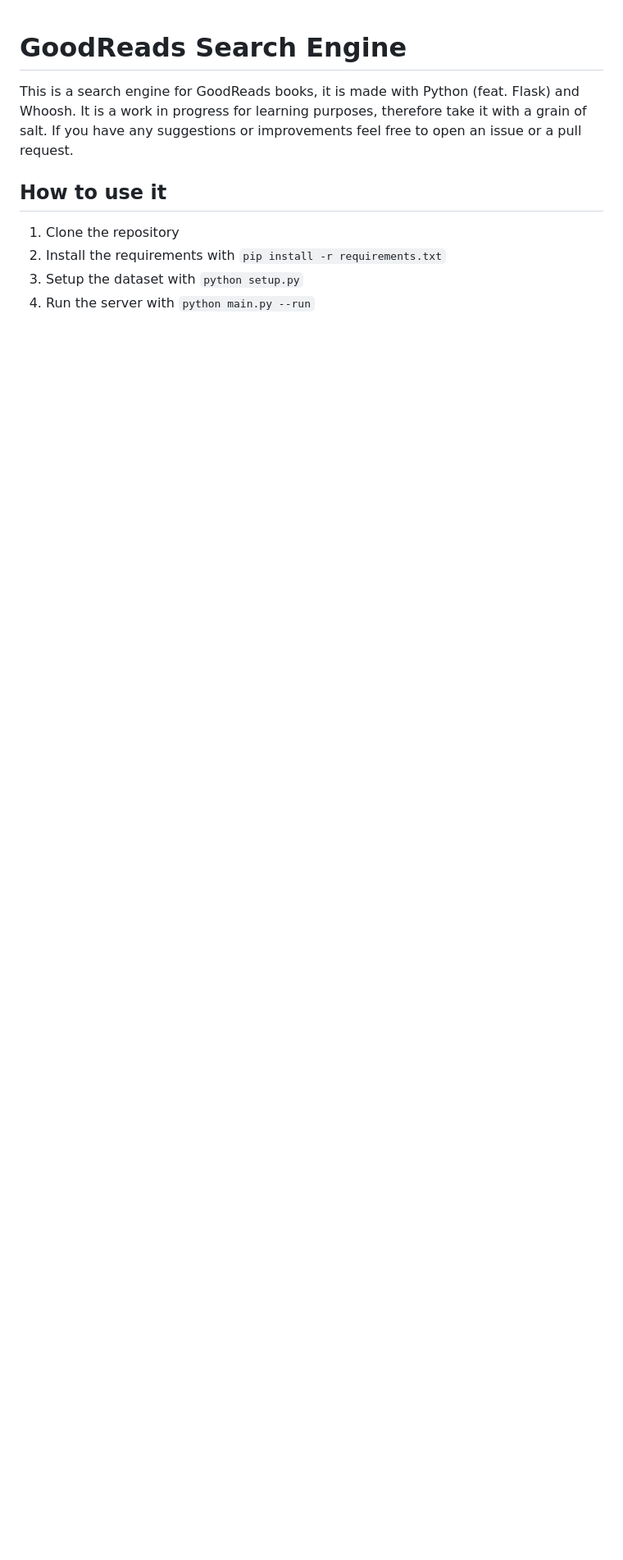
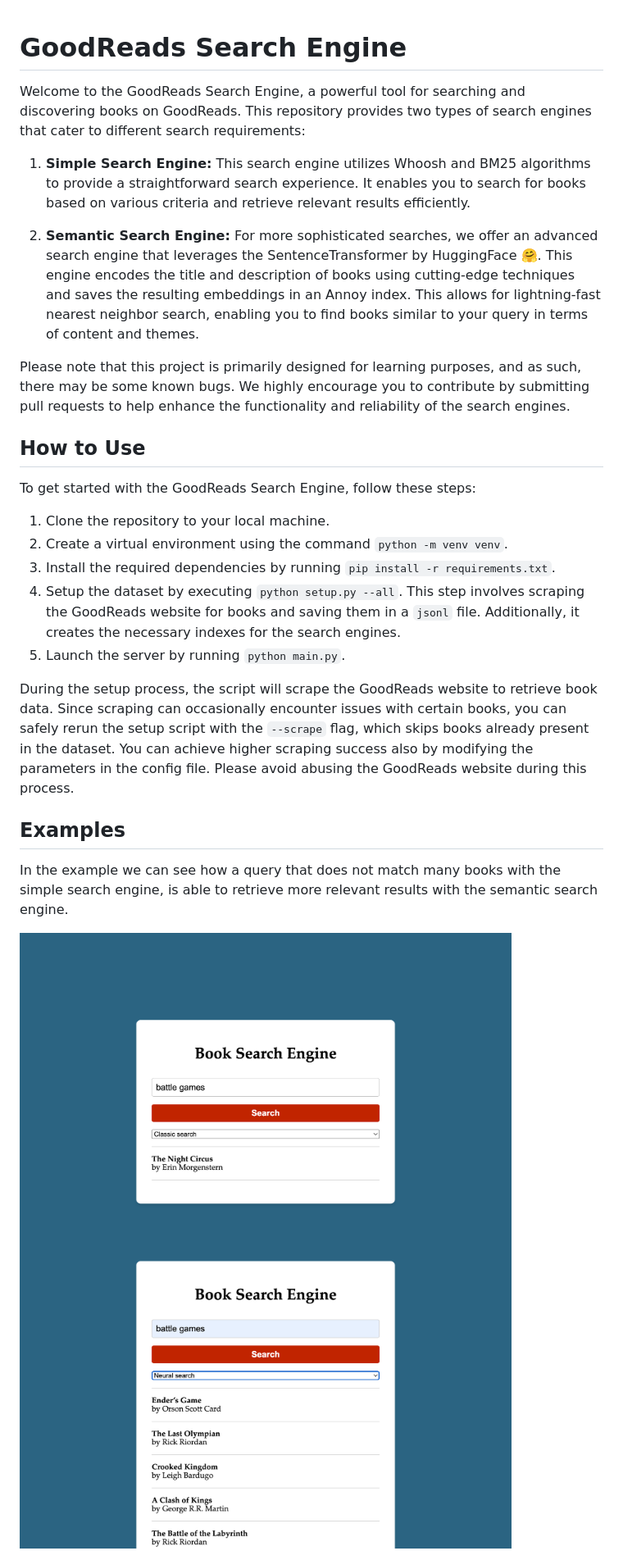
Before and after one commit to domenicocinque/goodreads-searchengine, a Markdown page: README.md, the part around the change. Shown: that part at 82% size. GitHub-like rendering; pictures changed too: images/annoy.png (added), images/whoosh.png (added); blank space fills up the shorter version.

Commit message:
images and readme

```diff
--- a/README.md
+++ b/README.md
@@ -1,10 +1,37 @@
 # GoodReads Search Engine
 
-This is a search engine for GoodReads books, it is made with Python (feat. Flask) and Whoosh. It is a work in progress for learning purposes, therefore take it with a grain of salt. If you have any suggestions or improvements feel free to open an issue or a pull request.
+Welcome to the GoodReads Search Engine, a powerful tool for searching and discovering books on GoodReads.
+This repository provides two types of search engines that cater to different search requirements:
 
-## How to use it
+1. **Simple Search Engine:** This search engine utilizes Whoosh and BM25 algorithms to provide a straightforward search experience.
+It enables you to search for books based on various criteria and retrieve relevant results efficiently.
 
-1. Clone the repository
-2. Install the requirements with `pip install -r requirements.txt`
-3. Setup the dataset with `python setup.py`
-4. Run the server with `python main.py --run`
+2. **Semantic Search Engine:** For more sophisticated searches, we offer an advanced search engine that leverages the SentenceTransformer by HuggingFace 🤗.
+ This engine encodes the title and description of books using cutting-edge techniques and saves the resulting embeddings in an Annoy index.
+ This allows for lightning-fast nearest neighbor search, enabling you to find books similar to your query in terms of content and themes.
+
+Please note that this project is primarily designed for learning purposes, and as such, there may be some known bugs.
+We highly encourage you to contribute by submitting pull requests to help enhance the functionality and reliability of the search engines.
+
+## How to Use
+
+To get started with the GoodReads Search Engine, follow these steps:
+
+1. Clone the repository to your local machine.
+2. Create a virtual environment using the command `python -m venv venv`.
+3. Install the required dependencies by running `pip install -r requirements.txt`.
+4. Setup the dataset by executing `python setup.py --all`. This step involves scraping the GoodReads website for books and saving them in a `jsonl` file.
+ Additionally, it creates the necessary indexes for the search engines.
+5. Launch the server by running `python main.py`.
+
+During the setup process, the script will scrape the GoodReads website to retrieve book data.
+Since scraping can occasionally encounter issues with certain books, you can safely rerun the setup script with the `--scrape` flag,
+which skips books already present in the dataset. You can achieve higher scraping success also by modifying the parameters in the config file.
+Please avoid abusing the GoodReads website during this process.
+
+## Examples
+In the example we can see how a query that does not match many books with the simple search engine,
+is able to retrieve more relevant results with the semantic search engine.
+
+<img src="images/whoosh.png" width="600" height="400" />
+<img src="images/annoy.png" width="600" height="400" />
```
Also changed, not shown: 5 other files.
